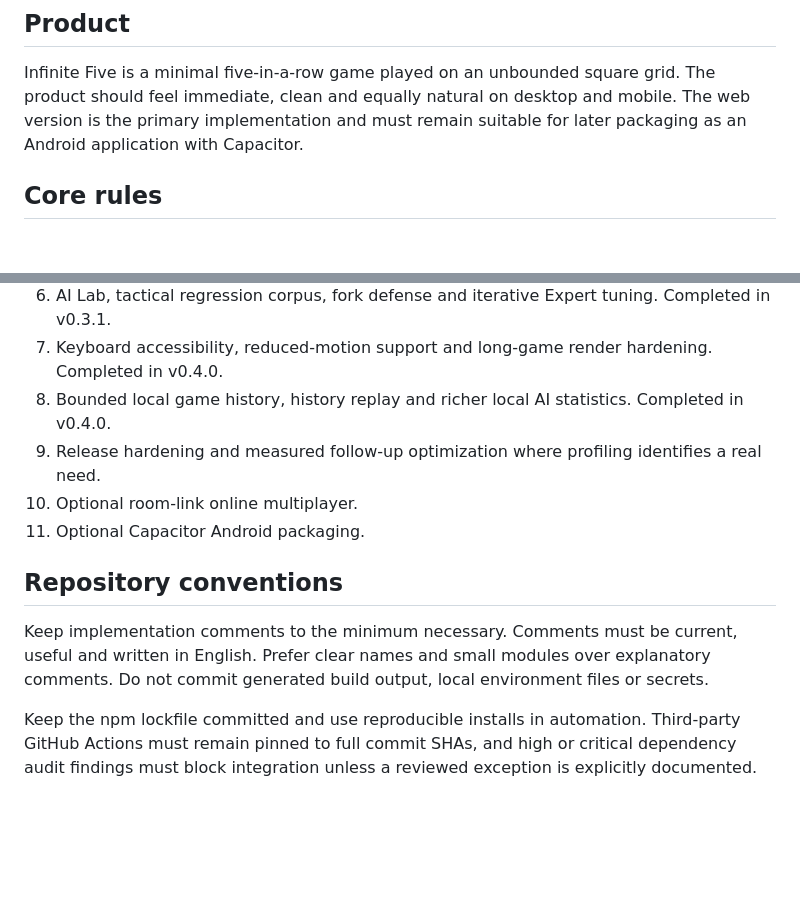
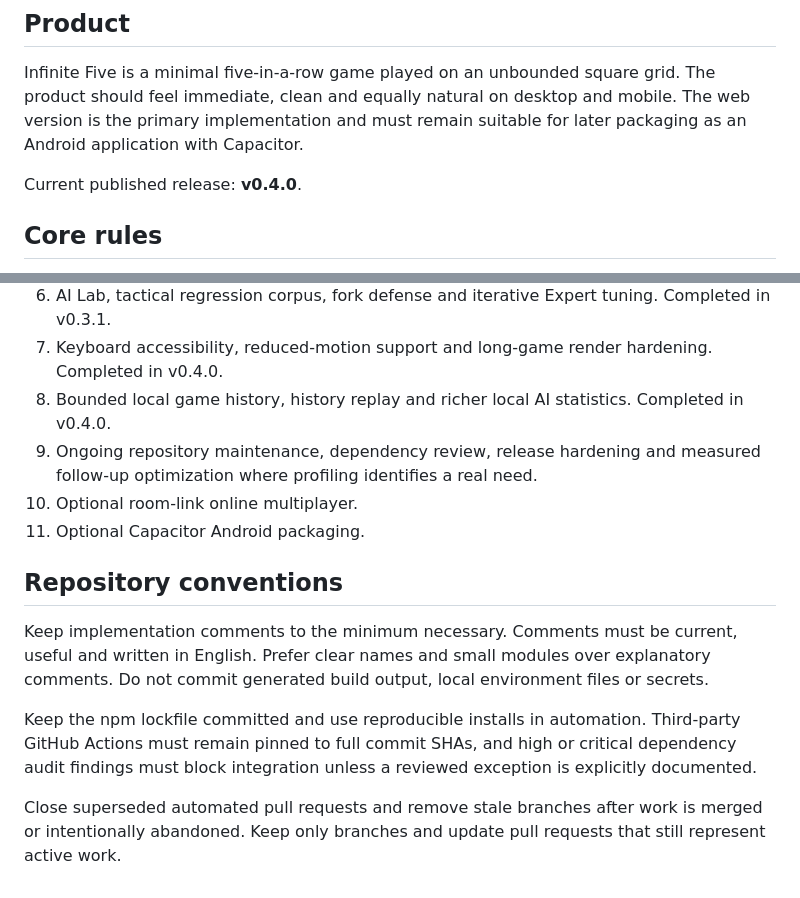
Before and after one commit to StanleyLl0yd/infinite-five, a Markdown page: docs/PRODUCT.md, 2 parts joined by grey strips. GitHub-like rendering; blank space fills up the shorter version.

Commit message:
Align product spec with repository maintenance

```diff
--- a/docs/PRODUCT.md
+++ b/docs/PRODUCT.md
@@ -3,6 +3,8 @@
 ## Product
 
 Infinite Five is a minimal five-in-a-row game played on an unbounded square grid. The product should feel immediate, clean and equally natural on desktop and mobile. The web version is the primary implementation and must remain suitable for later packaging as an Android application with Capacitor.
+
+Current published release: **v0.4.0**.
 
 ## Core rules
 
@@ -129,7 +131,7 @@ Game rules, AI evaluation, local history and sharing formats must remain indepen
 6. AI Lab, tactical regression corpus, fork defense and iterative Expert tuning. Completed in v0.3.1.
 7. Keyboard accessibility, reduced-motion support and long-game render hardening. Completed in v0.4.0.
 8. Bounded local game history, history replay and richer local AI statistics. Completed in v0.4.0.
-9. Release hardening and measured follow-up optimization where profiling identifies a real need.
+9. Ongoing repository maintenance, dependency review, release hardening and measured follow-up optimization where profiling identifies a real need.
 10. Optional room-link online multiplayer.
 11. Optional Capacitor Android packaging.
 
@@ -138,3 +140,5 @@ Game rules, AI evaluation, local history and sharing formats must remain indepen
 Keep implementation comments to the minimum necessary. Comments must be current, useful and written in English. Prefer clear names and small modules over explanatory comments. Do not commit generated build output, local environment files or secrets.
 
 Keep the npm lockfile committed and use reproducible installs in automation. Third-party GitHub Actions must remain pinned to full commit SHAs, and high or critical dependency audit findings must block integration unless a reviewed exception is explicitly documented.
+
+Close superseded automated pull requests and remove stale branches after work is merged or intentionally abandoned. Keep only branches and update pull requests that still represent active work.
```
